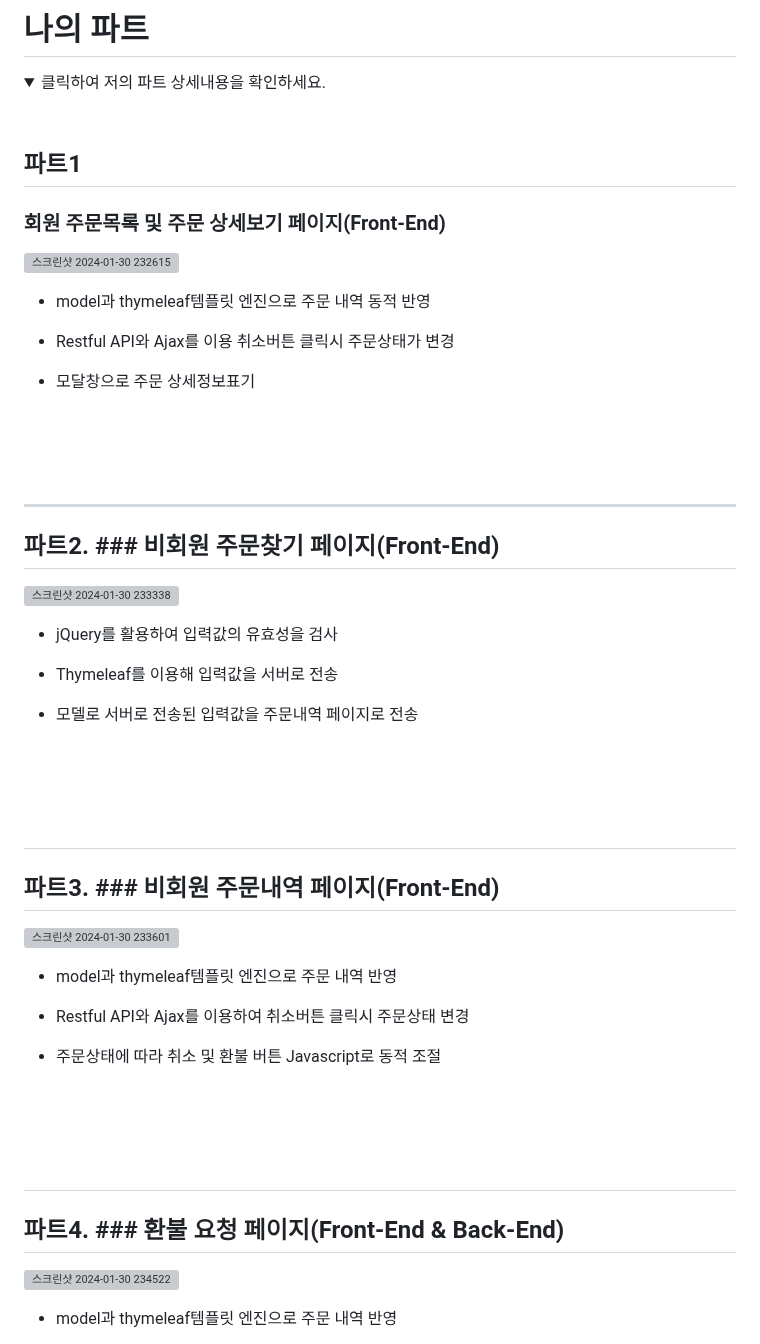
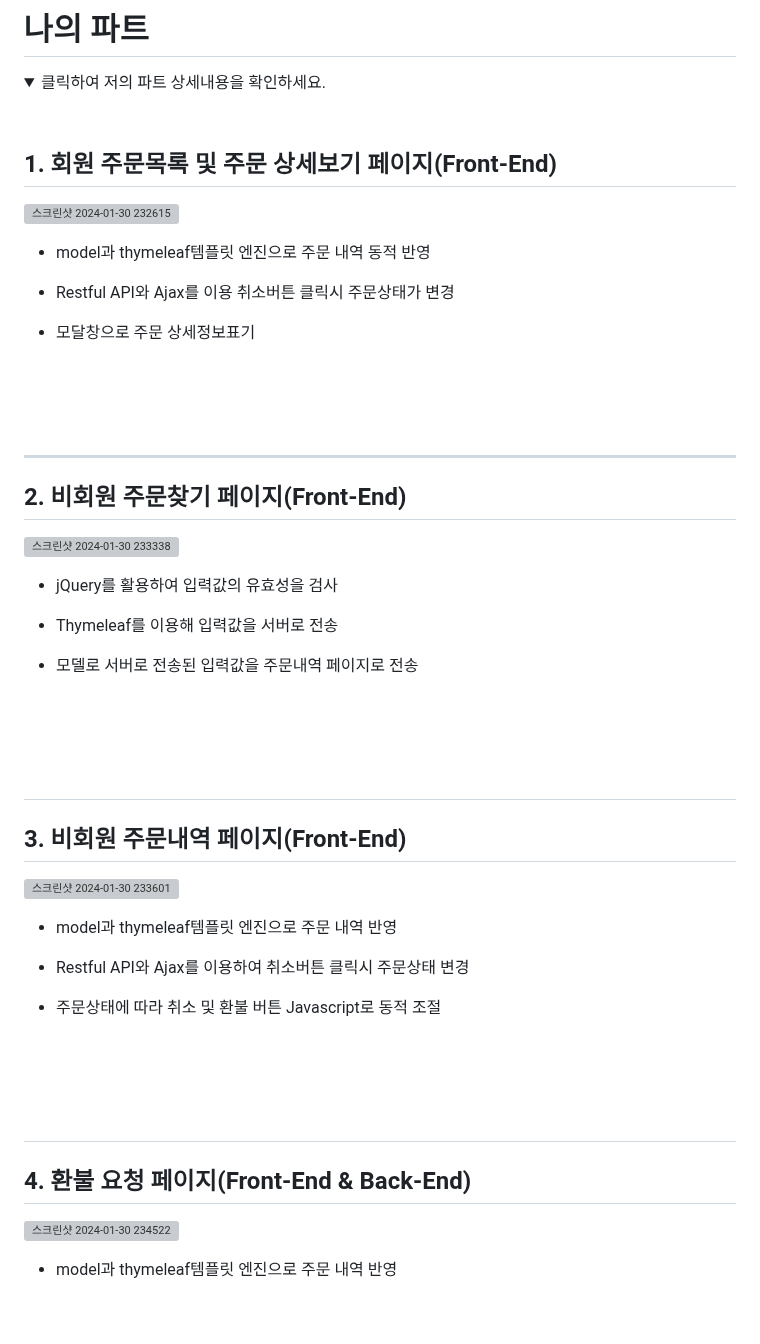
Before and after one commit to ykmr0331/myProject, a Markdown page: Danaga/README.md, the part around the change. Drawn GitHub-style; folded sections open; blank space fills up the shorter version; grey boxes are pictures that could not be loaded.

```diff
--- a/Danaga/README.md
+++ b/Danaga/README.md
@@ -45,9 +45,8 @@
 
 <br>
 
-## 파트1
 
-### 회원 주문목록 및 주문 상세보기 페이지(Front-End)
+## 1. 회원 주문목록 및 주문 상세보기 페이지(Front-End)
 
 
 ![스크린샷 2024-01-30 232615](https://github.com/ykmr0331/myProject/assets/117189519/42c674df-9dac-4ef0-b1d0-3db96fe0ce6a)
@@ -63,7 +62,7 @@
 
 ---
 
-## 파트2. ### 비회원 주문찾기 페이지(Front-End)
+## 2. 비회원 주문찾기 페이지(Front-End)
 
 
 ![스크린샷 2024-01-30 233338](https://github.com/ykmr0331/myProject/assets/117189519/c06429e4-1321-42b1-baf6-f64115b1e9e7)
@@ -78,7 +77,7 @@
 <br><br><br>
 ---
 
-## 파트3. ### 비회원 주문내역 페이지(Front-End)
+## 3. 비회원 주문내역 페이지(Front-End)
 
 
 ![스크린샷 2024-01-30 233601](https://github.com/ykmr0331/myProject/assets/117189519/810524bf-1b27-4337-a53a-be9d80ef961e)
@@ -93,7 +92,7 @@
 <br><br><br>
 ---
 
-## 파트4. ### 환불 요청 페이지(Front-End & Back-End)
+## 4. 환불 요청 페이지(Front-End & Back-End)
 
 
 ![스크린샷 2024-01-30 234522](https://github.com/ykmr0331/myProject/assets/117189519/21d6b472-4d49-4f5b-b1c4-7a6936151a07)
```
